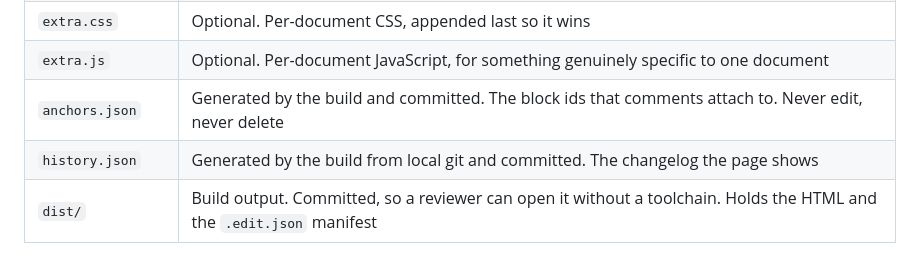
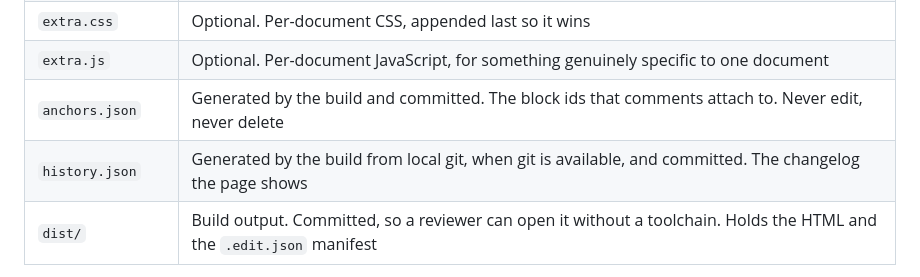
Before and after one commit to aiur-team/architecture-docs, a Markdown page: templates/README.md, the part around the change. Rendered like a GitHub page.

Commit message:
Qualify when history.json is generated

```diff
--- a/templates/README.md
+++ b/templates/README.md
@@ -34,7 +34,7 @@ Open `my-doc/dist/my-doc.html` in a browser, or publish it as an artifact.
 | `extra.css` | Optional. Per-document CSS, appended last so it wins |
 | `extra.js` | Optional. Per-document JavaScript, for something genuinely specific to one document |
 | `anchors.json` | Generated by the build and committed. The block ids that comments attach to. Never edit, never delete |
-| `history.json` | Generated by the build from local git and committed. The changelog the page shows |
+| `history.json` | Generated by the build from local git, when git is available, and committed. The changelog the page shows |
 | `dist/` | Build output. Committed, so a reviewer can open it without a toolchain. Holds the HTML and the `.edit.json` manifest |
 
 The skeleton starts with six sections, which is the shape most of these documents want:
```
